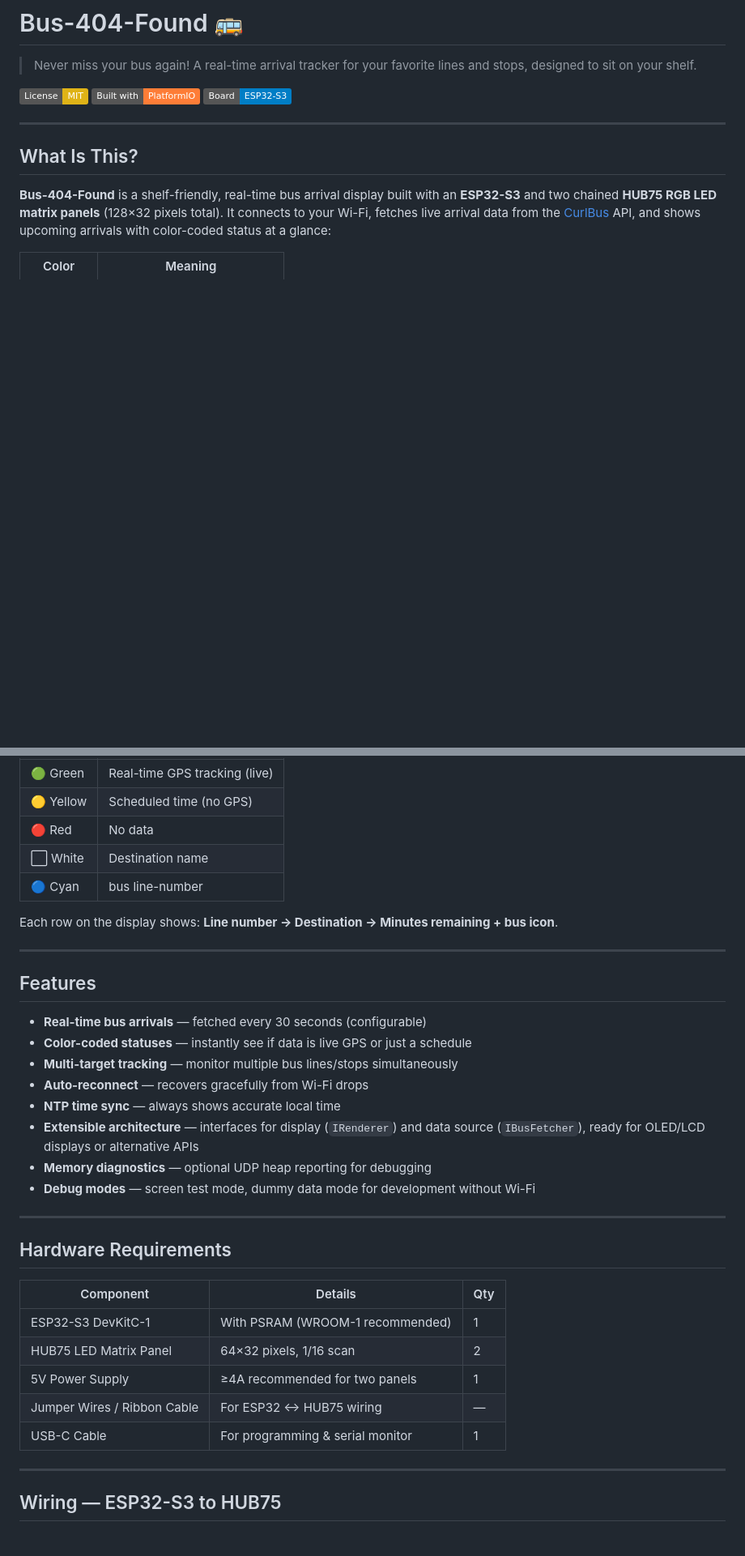
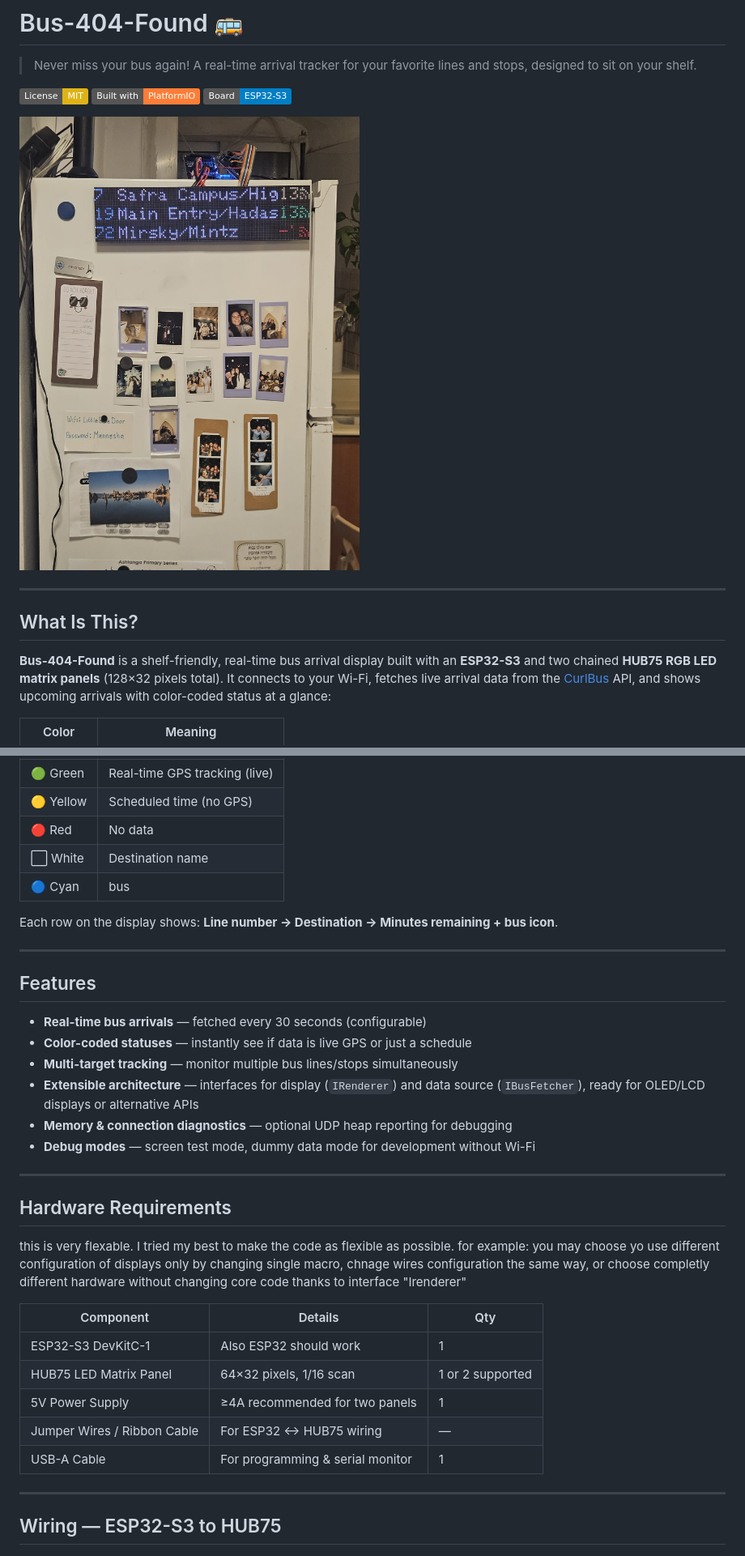
Before and after one commit to IdoShalit-design/Bus-404-Found, a Markdown page: README.md, 2 parts joined by grey strips. Shown at 81% size. Rendered like a GitHub page; pictures changed too: hero_picutre.jpeg (added); badges without logos; blank space fills up the shorter version.

```diff
--- a/README.md
+++ b/README.md
@@ -6,9 +6,7 @@
 [![PlatformIO](https://img.shields.io/badge/Built%20with-PlatformIO-orange)](https://platformio.org/)
 [![ESP32-S3](https://img.shields.io/badge/Board-ESP32--S3-blue)](https://www.espressif.com/en/products/socs/esp32-s3)
 
-<!-- Uncomment when you have a photo:
-![Bus-404-Found in action](docs/demo.jpg)
--->
+![Bus-404-Found in action](hero_picutre.jpeg)
 
 ---
 
@@ -22,7 +20,7 @@
 | 🟡 Yellow | Scheduled time (no GPS) |
 | 🔴 Red | No data |
 | ⬜ White | Destination name |
-| 🔵 Cyan | bus line-number |
+| 🔵 Cyan | bus |
 
 Each row on the display shows: **Line number → Destination → Minutes remaining + bus icon**.
 
@@ -33,23 +31,26 @@ Each row on the display shows: **Line number → Destination → Minutes remaini
 - **Real-time bus arrivals** — fetched every 30 seconds (configurable)
 - **Color-coded statuses** — instantly see if data is live GPS or just a schedule
 - **Multi-target tracking** — monitor multiple bus lines/stops simultaneously
-- **Auto-reconnect** — recovers gracefully from Wi-Fi drops
-- **NTP time sync** — always shows accurate local time
 - **Extensible architecture** — interfaces for display (`IRenderer`) and data source (`IBusFetcher`), ready for OLED/LCD displays or alternative APIs
-- **Memory diagnostics** — optional UDP heap reporting for debugging
+- **Memory & connection diagnostics** — optional UDP heap reporting for debugging
 - **Debug modes** — screen test mode, dummy data mode for development without Wi-Fi
 
 ---
 
 ## Hardware Requirements
+this is very flexable. I tried my best to make the code as flexible as possible.
+for example: you may choose yo use different configuration of displays only by
+changing single macro, chnage wires configuration the same way, or choose
+completly different hardware without changing core code thanks to interface
+"Irenderer"
 
 | Component | Details | Qty |
 |-----------|---------|-----|
-| ESP32-S3 DevKitC-1 | With PSRAM (WROOM-1 recommended) | 1 |
-| HUB75 LED Matrix Panel | 64×32 pixels, 1/16 scan | 2 |
+| ESP32-S3 DevKitC-1 | Also ESP32 should work | 1 |
+| HUB75 LED Matrix Panel | 64×32 pixels, 1/16 scan | 1 or 2 supported |
 | 5V Power Supply | ≥4A recommended for two panels | 1 |
 | Jumper Wires / Ribbon Cable | For ESP32 ↔ HUB75 wiring | — |
-| USB-C Cable | For programming & serial monitor | 1 |
+| USB-A Cable | For programming & serial monitor | 1 |
 
 ---
 
```
Also changed, not shown: other parts of README.md (+6 -3 lines).
